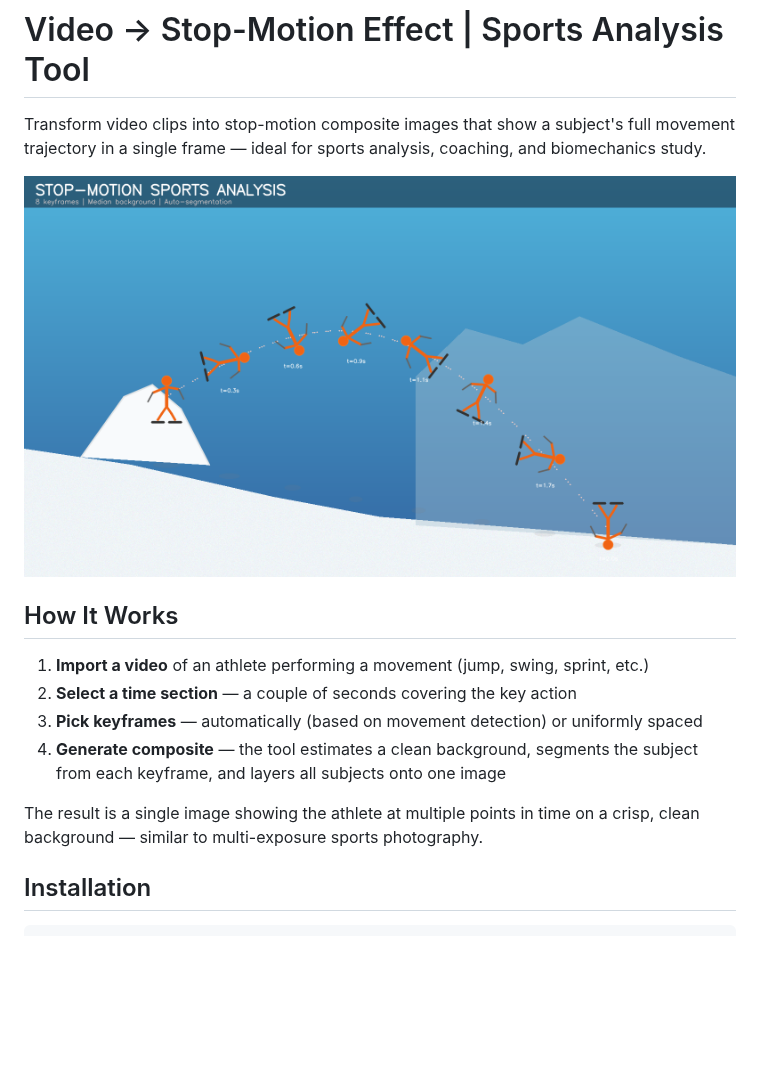
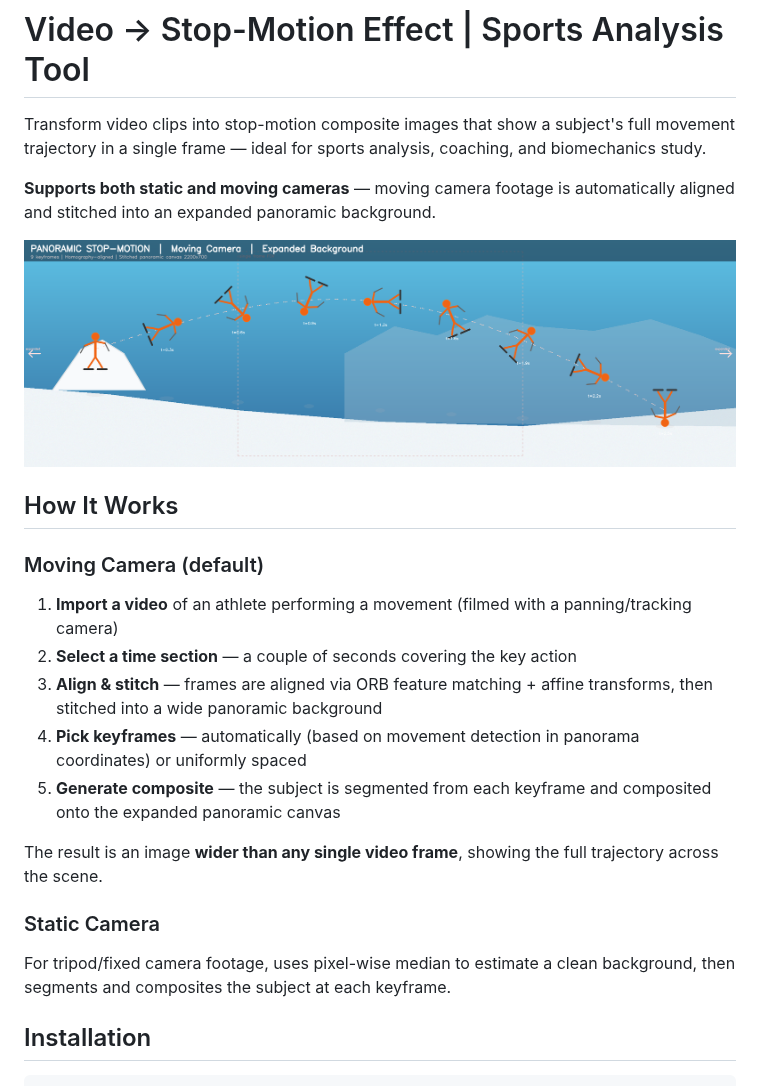
Before and after one commit to szetszho/video2stopmotion, a Markdown page: README.md, the part around one of its changes. Rendered like a GitHub page; pictures changed too: example_output.png; blank space fills up the shorter version.

```diff
--- a/README.md
+++ b/README.md
@@ -1,17 +1,26 @@
 # Video → Stop-Motion Effect | Sports Analysis Tool
 
 Transform video clips into stop-motion composite images that show a subject's full movement trajectory in a single frame — ideal for sports analysis, coaching, and biomechanics study.
+
+**Supports both static and moving cameras** — moving camera footage is automatically aligned and stitched into an expanded panoramic background.
 
 ![Example Output](example_output.png)
 
 ## How It Works
 
-1. **Import a video** of an athlete performing a movement (jump, swing, sprint, etc.)
+### Moving Camera (default)
+
+1. **Import a video** of an athlete performing a movement (filmed with a panning/tracking camera)
 2. **Select a time section** — a couple of seconds covering the key action
-3. **Pick keyframes** — automatically (based on movement detection) or uniformly spaced
-4. **Generate composite** — the tool estimates a clean background, segments the subject from each keyframe, and layers all subjects onto one image
+3. **Align & stitch** — frames are aligned via ORB feature matching + affine transforms, then stitched into a wide panoramic background
+4. **Pick keyframes** — automatically (based on movement detection in panorama coordinates) or uniformly spaced
+5. **Generate composite** — the subject is segmented from each keyframe and composited onto the expanded panoramic canvas
 
-The result is a single image showing the athlete at multiple points in time on a crisp, clean background — similar to multi-exposure sports photography.
+The result is an image **wider than any single video frame**, showing the full trajectory across the scene.
+
+### Static Camera
+
+For tripod/fixed camera footage, uses pixel-wise median to estimate a clean background, then segments and composites the subject at each keyframe.
 
 ## Installation
 
```
Also changed, not shown: other parts of README.md (+22 -13 lines), 3 other files.
